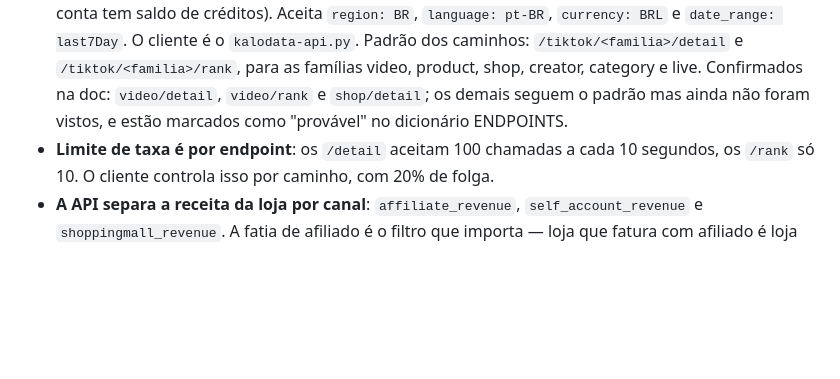
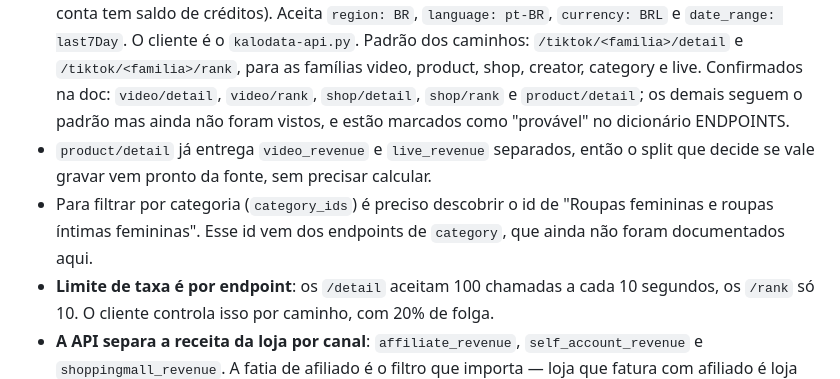
Before and after one commit to julianebenetti/MGD-Benetti, a Markdown page: CLAUDE.md, the part around the change. Rendered like a GitHub page; blank space fills up the shorter version.

Commit message:
Atualiza o mapa de endpoints confirmados no CLAUDE.md
Co-Authored-By: Claude Opus 5 <noreply@anthropic.com>
Claude-Session: https://claude.ai/code/session_01WEvApRg9eq1aKUnzRV2XFr

```diff
--- a/CLAUDE.md
+++ b/CLAUDE.md
@@ -59,8 +59,14 @@
   `currency: BRL` e `date_range: last7Day`. O cliente é o `kalodata-api.py`.
   Padrão dos caminhos: `/tiktok/<familia>/detail` e `/tiktok/<familia>/rank`, para as
   famílias video, product, shop, creator, category e live. Confirmados na doc:
-  `video/detail`, `video/rank` e `shop/detail`; os demais seguem o padrão mas ainda não
-  foram vistos, e estão marcados como "provável" no dicionário ENDPOINTS.
+  `video/detail`, `video/rank`, `shop/detail`, `shop/rank` e `product/detail`; os demais
+  seguem o padrão mas ainda não foram vistos, e estão marcados como "provável" no
+  dicionário ENDPOINTS.
+- `product/detail` já entrega `video_revenue` e `live_revenue` separados, então o split
+  que decide se vale gravar vem pronto da fonte, sem precisar calcular.
+- Para filtrar por categoria (`category_ids`) é preciso descobrir o id de "Roupas
+  femininas e roupas íntimas femininas". Esse id vem dos endpoints de `category`, que
+  ainda não foram documentados aqui.
 - **Limite de taxa é por endpoint**: os `/detail` aceitam 100 chamadas a cada 10 segundos,
   os `/rank` só 10. O cliente controla isso por caminho, com 20% de folga.
 - **A API separa a receita da loja por canal**: `affiliate_revenue`, `self_account_revenue`
```
